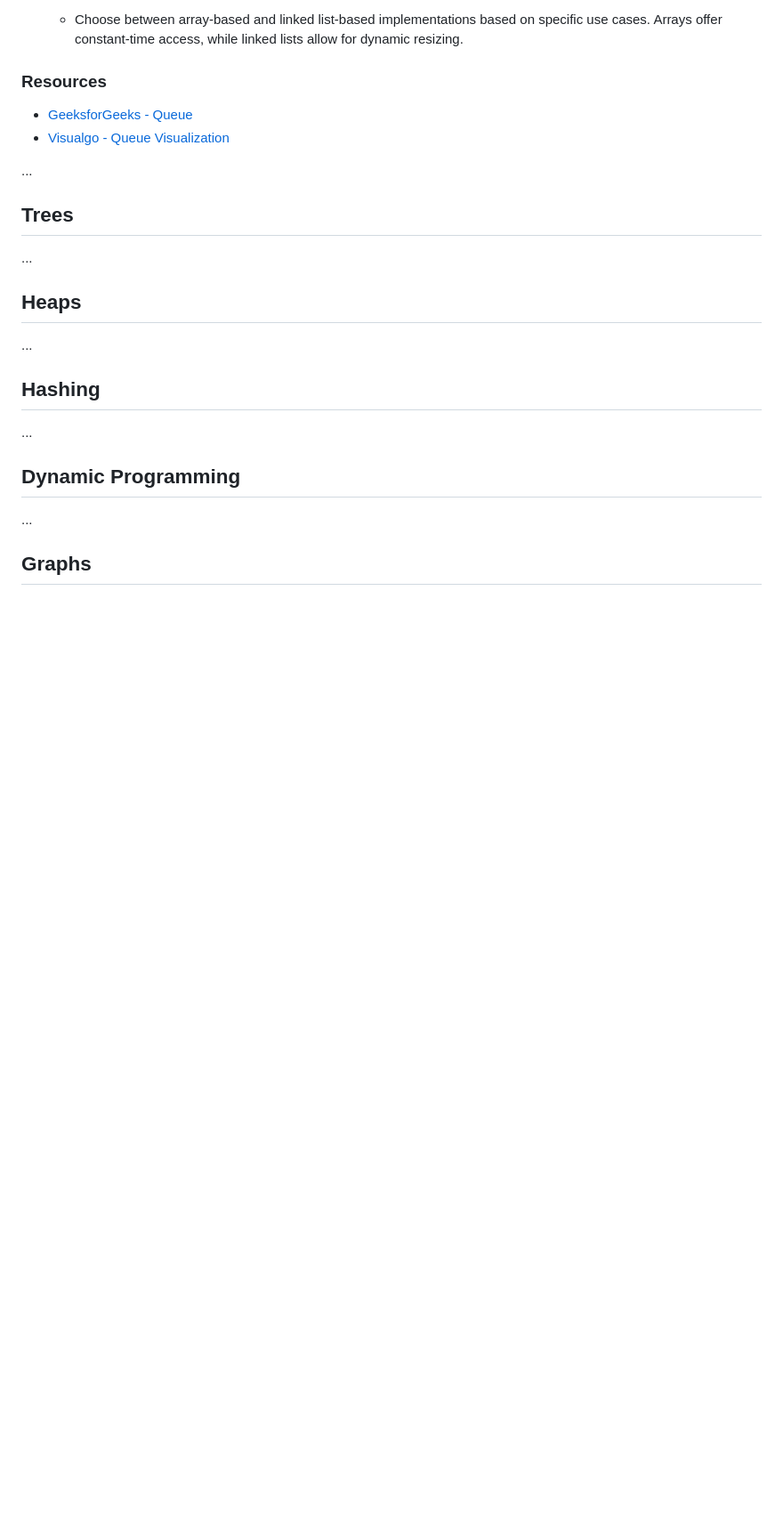
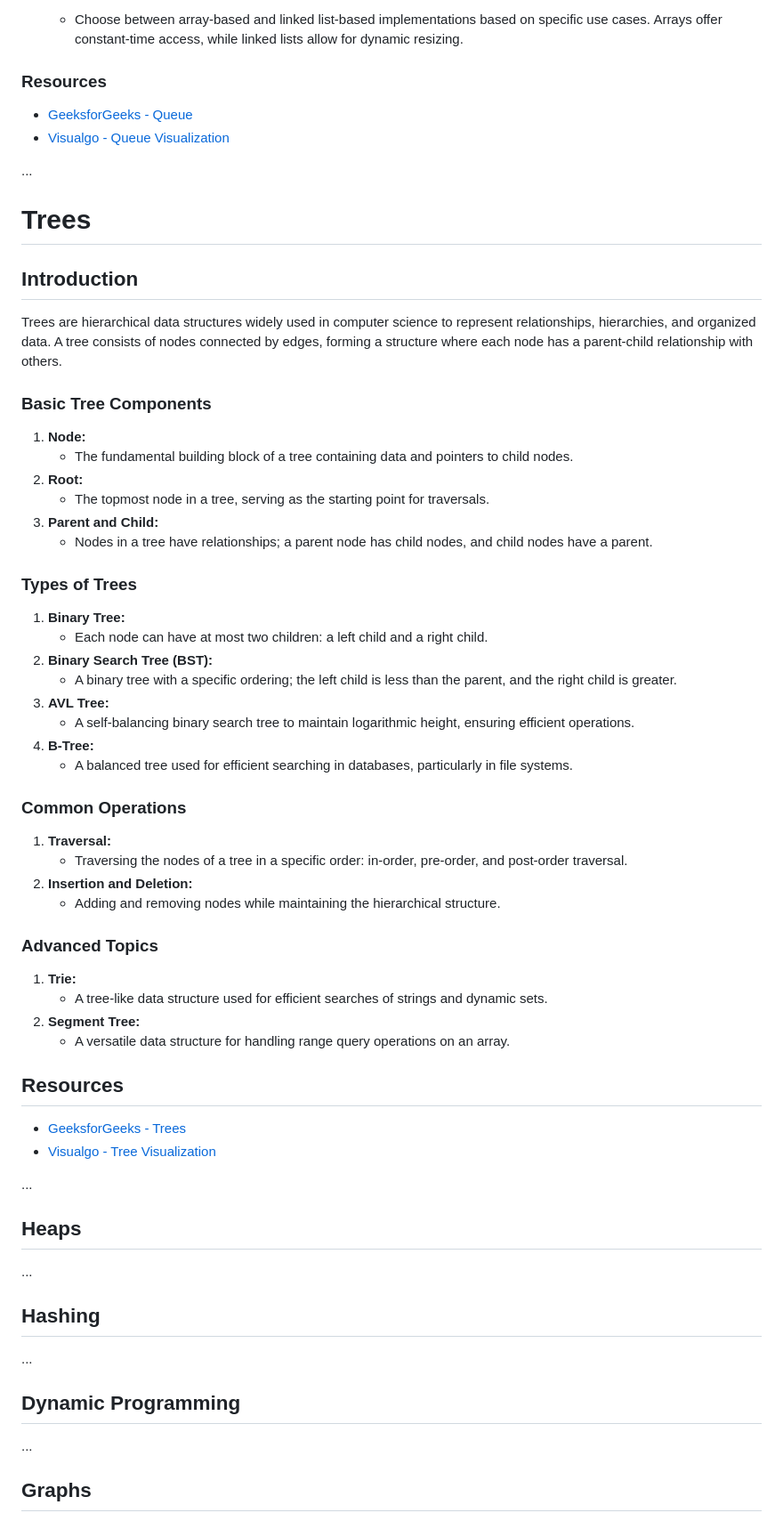
Before and after one commit to sumansingh226/DSA-AlgorithmsWithJavaScript, a Markdown page: README.md, the part around the change. Shown at 89% size. Rendered like a GitHub page; blank space fills up the shorter version.

Commit message:
define readme.md topic  for  tree

```diff
--- a/README.md
+++ b/README.md
@@ -549,7 +549,50 @@ A queue is a fundamental First In, First Out (FIFO) data structure that manages
 
 ...
 
-## Trees
+# Trees
+
+## Introduction
+
+Trees are hierarchical data structures widely used in computer science to represent relationships, hierarchies, and organized data. A tree consists of nodes connected by edges, forming a structure where each node has a parent-child relationship with others.
+
+### Basic Tree Components
+
+1. **Node:**
+   - The fundamental building block of a tree containing data and pointers to child nodes.
+2. **Root:**
+   - The topmost node in a tree, serving as the starting point for traversals.
+3. **Parent and Child:**
+   - Nodes in a tree have relationships; a parent node has child nodes, and child nodes have a parent.
+
+### Types of Trees
+
+1. **Binary Tree:**
+   - Each node can have at most two children: a left child and a right child.
+2. **Binary Search Tree (BST):**
+   - A binary tree with a specific ordering; the left child is less than the parent, and the right child is greater.
+3. **AVL Tree:**
+   - A self-balancing binary search tree to maintain logarithmic height, ensuring efficient operations.
+4. **B-Tree:**
+   - A balanced tree used for efficient searching in databases, particularly in file systems.
+
+### Common Operations
+
+1. **Traversal:**
+   - Traversing the nodes of a tree in a specific order: in-order, pre-order, and post-order traversal.
+2. **Insertion and Deletion:**
+   - Adding and removing nodes while maintaining the hierarchical structure.
+
+### Advanced Topics
+
+1. **Trie:**
+   - A tree-like data structure used for efficient searches of strings and dynamic sets.
+2. **Segment Tree:**
+   - A versatile data structure for handling range query operations on an array.
+
+## Resources
+
+- [GeeksforGeeks - Trees](https://www.geeksforgeeks.org/tree-data-structure/)
+- [Visualgo - Tree Visualization](https://visualgo.net/en/bst)
 
 ...
 
```
